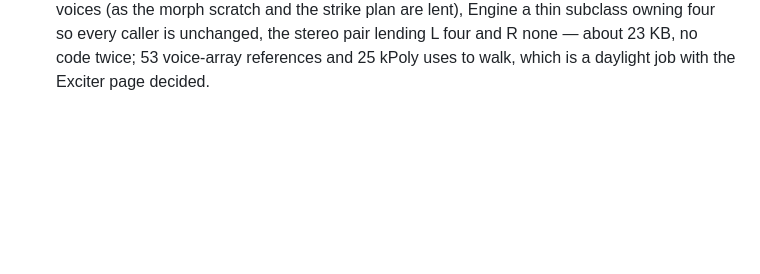
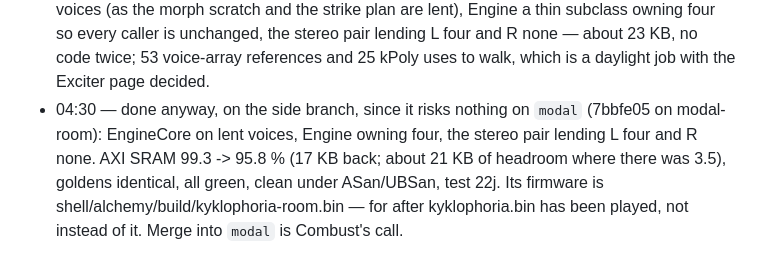
Before and after one commit to ErnestG4/Kyklophoria, a Markdown page: docs/overnight-2026-09-28.md, the part around the change. Drawn GitHub-style; blank space fills up the shorter version.

Commit message:
Overnight log: the voices lent, on the side branch

```diff
--- a/docs/overnight-2026-09-28.md
+++ b/docs/overnight-2026-09-28.md
@@ -169,3 +169,10 @@ mode at large arguments), and the tails ring on.
   is unchanged, the stereo pair lending L four and R none — about 23 KB, no
   code twice; 53 voice-array references and 25 kPoly uses to walk, which is
   a daylight job with the Exciter page decided.
+- 04:30 — done anyway, on the side branch, since it risks nothing on `modal`
+  (7bbfe05 on modal-room): EngineCore on lent voices, Engine owning four,
+  the stereo pair lending L four and R none. AXI SRAM 99.3 -> 95.8 % (17 KB
+  back; about 21 KB of headroom where there was 3.5), goldens identical, all
+  green, clean under ASan/UBSan, test 22j. Its firmware is
+  shell/alchemy/build/kyklophoria-room.bin — for after kyklophoria.bin has
+  been played, not instead of it. Merge into `modal` is Combust's call.
```
